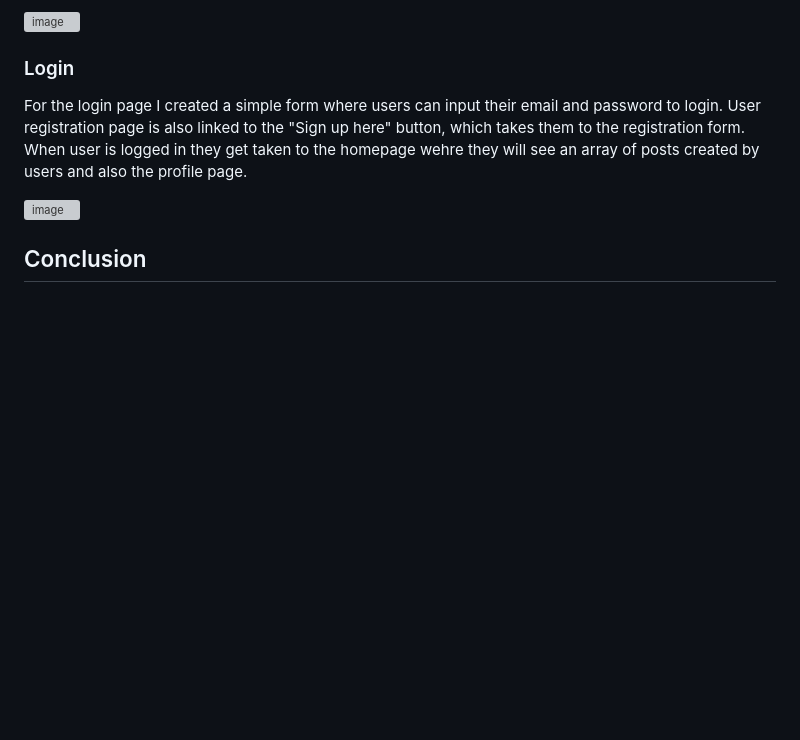
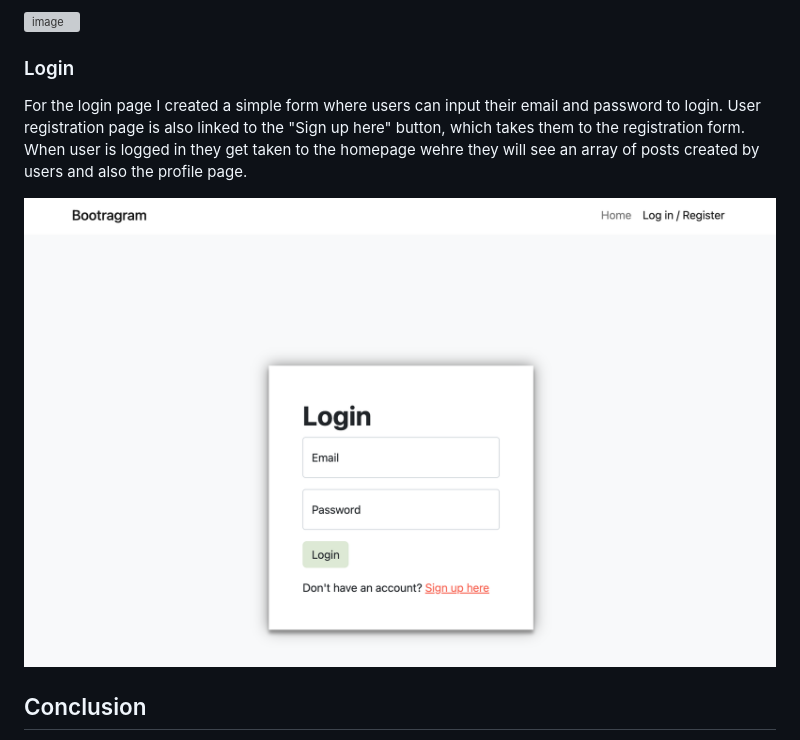
Before and after one commit to robertmartinsen/Frameworks-CSS-CA, a Markdown page: README.md, the part around the change. Rendered like a GitHub page; blank space fills up the shorter version; grey boxes are pictures that could not be loaded.

```diff
--- a/README.md
+++ b/README.md
@@ -48,7 +48,7 @@ For the profile page you can see a container which includes the username, bio an
 
 For the login page I created a simple form where users can input their email and password to login. User registration page is also linked to the "Sign up here" button, which takes them to the registration form. When user is logged in they get taken to the homepage wehre they will see an array of posts created by users and also the profile page.
 
-![image](/readme-assets/login.png)
+![image](/readme-assets/readme-login.png)
 
 ## Conclusion
 
```
